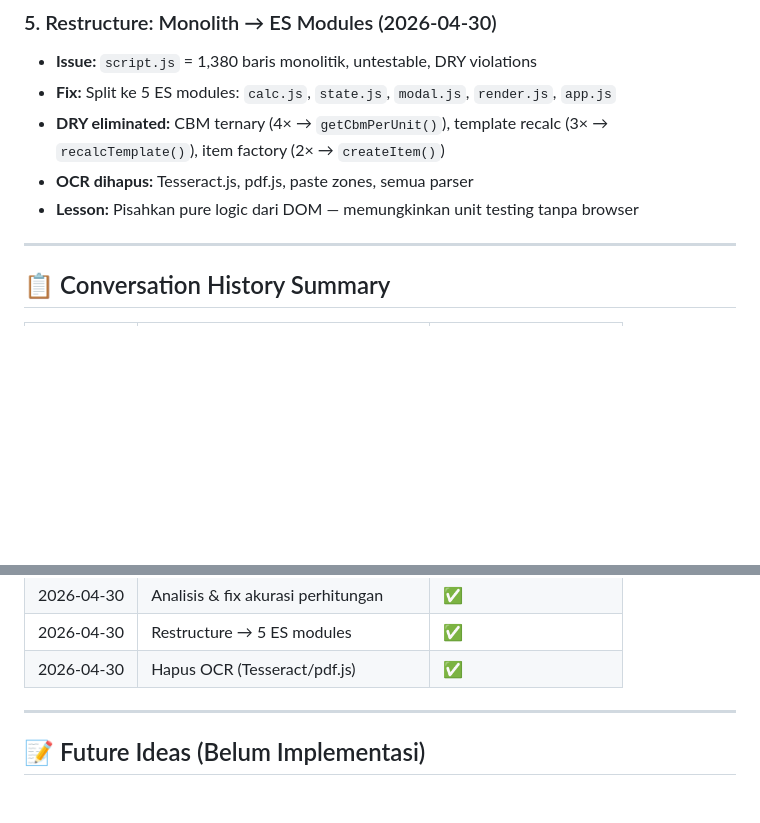
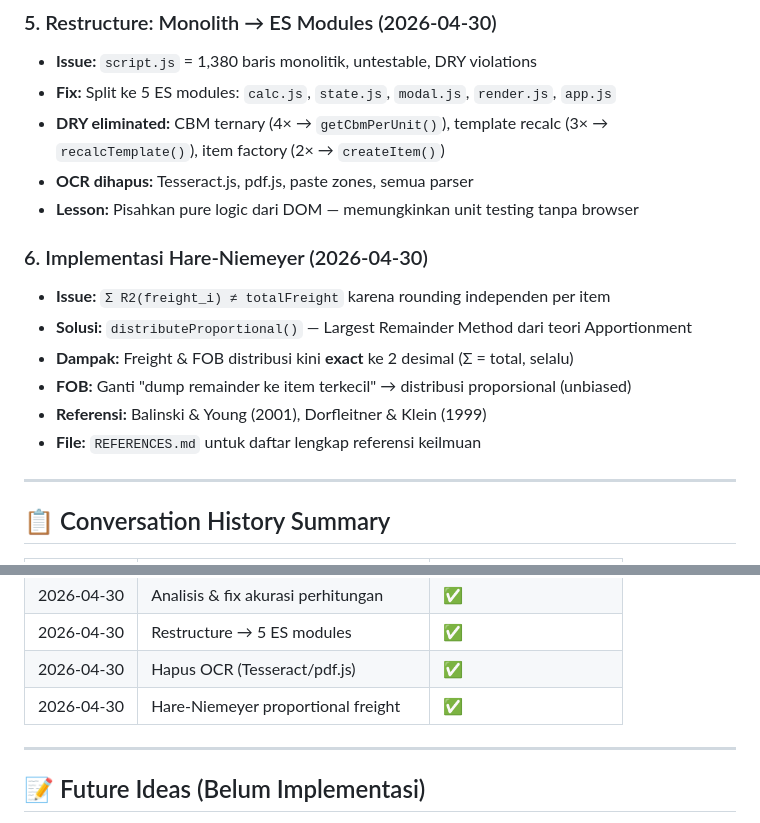
Before and after one commit to almaleona-elma/Logistic_Calculator, a Markdown page: DEVLOG.md, 2 parts joined by grey strips. Rendered like a GitHub page; blank space fills up the shorter version.

Commit message:
feat: implement modular calculation and rendering logic with Largest Remainder Method for proportional freight distribution

```diff
--- a/DEVLOG.md
+++ b/DEVLOG.md
@@ -195,6 +195,15 @@ SI/PL → Ukuran karton (P×L×T) + qty per template + qty target per item
 - **OCR dihapus:** Tesseract.js, pdf.js, paste zones, semua parser
 - **Lesson:** Pisahkan pure logic dari DOM — memungkinkan unit testing tanpa browser
 
+### 6. Implementasi Hare-Niemeyer (2026-04-30)
+
+- **Issue:** `Σ R2(freight_i) ≠ totalFreight` karena rounding independen per item
+- **Solusi:** `distributeProportional()` — Largest Remainder Method dari teori Apportionment
+- **Dampak:** Freight & FOB distribusi kini **exact** ke 2 desimal (Σ = total, selalu)
+- **FOB:** Ganti "dump remainder ke item terkecil" → distribusi proporsional (unbiased)
+- **Referensi:** Balinski & Young (2001), Dorfleitner & Klein (1999)
+- **File:** `REFERENCES.md` untuk daftar lengkap referensi keilmuan
+
 ---
 
 ## 📋 Conversation History Summary
@@ -217,6 +226,7 @@ SI/PL → Ukuran karton (P×L×T) + qty per template + qty target per item
 | 2026-04-30 | Analisis & fix akurasi perhitungan   | ✅                       |
 | 2026-04-30 | Restructure → 5 ES modules          | ✅                       |
 | 2026-04-30 | Hapus OCR (Tesseract/pdf.js)         | ✅                       |
+| 2026-04-30 | Hare-Niemeyer proportional freight    | ✅                       |
 
 ---
 
```
